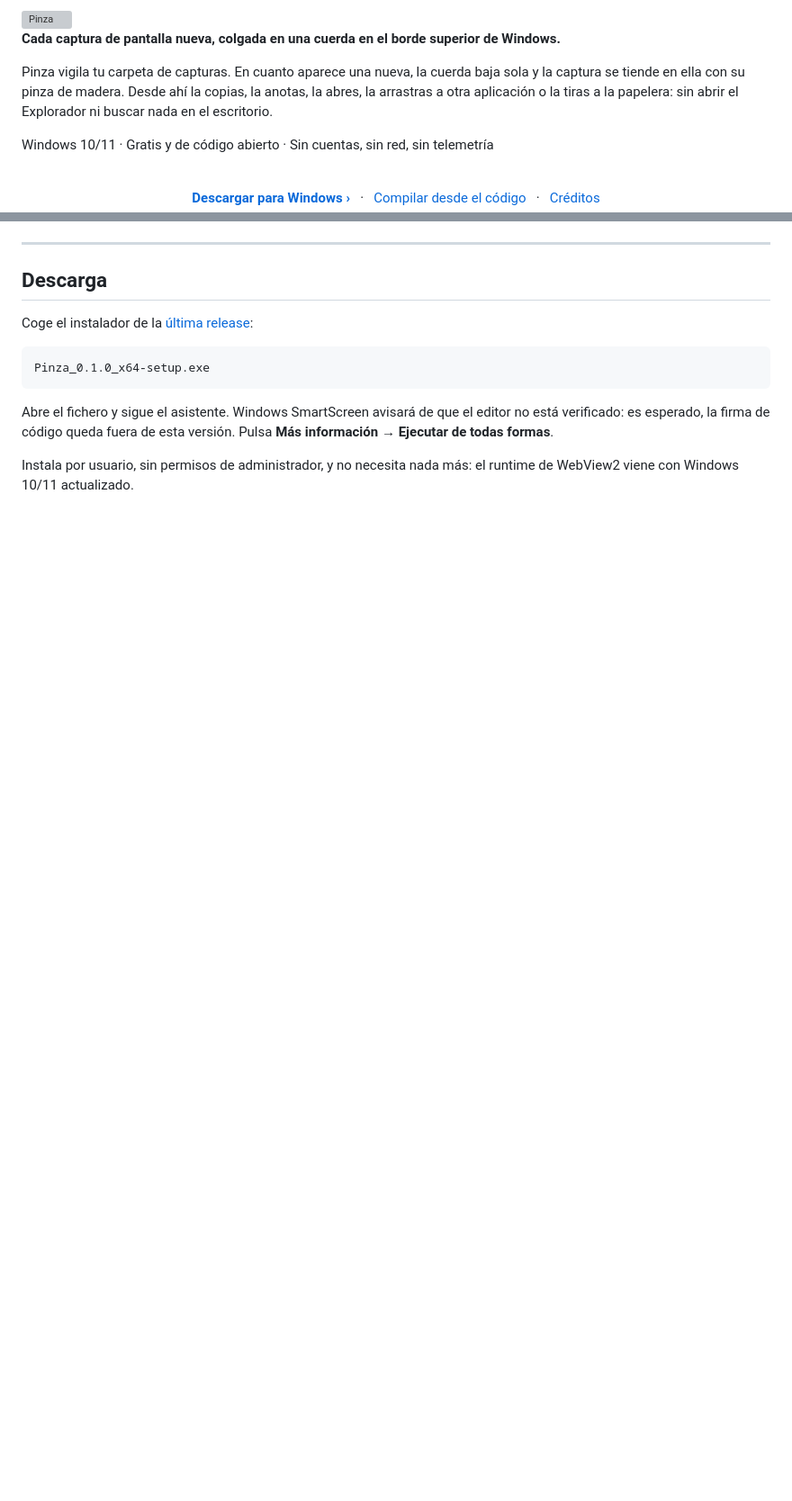
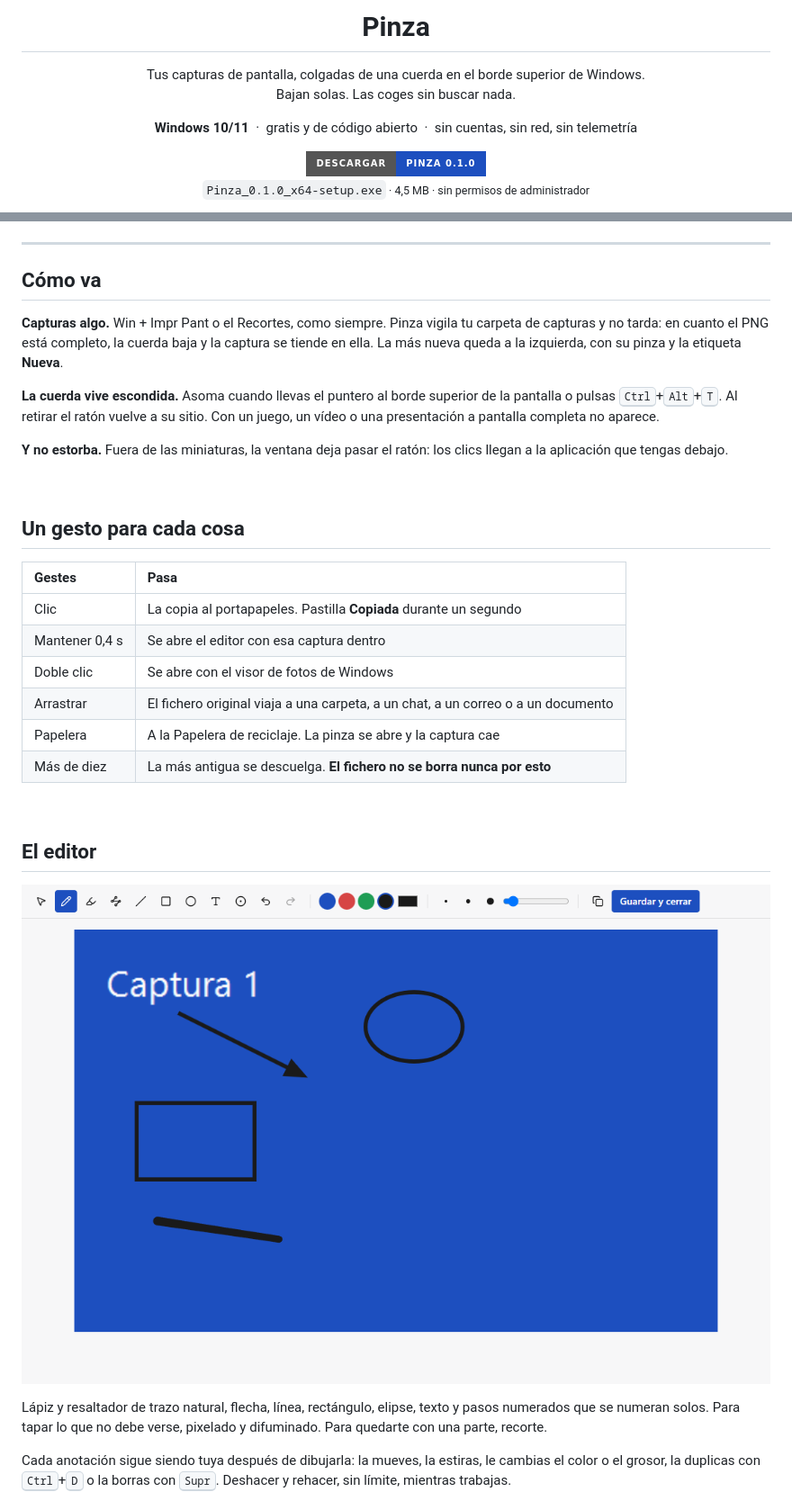
Before and after one commit to aam9063/Pinza, a Markdown page: README.md, 2 parts joined by grey strips. Shown at 90% size. Drawn GitHub-style; pictures changed too: docs/readme/editor.png (added); badges without logos; blank space fills up the shorter version; grey boxes are pictures that could not be loaded.

Commit message:
docs(readme): rehace el README con enfoque visual y capturas reales de la app

````diff
--- a/README.md
+++ b/README.md
@@ -2,20 +4,20 @@
 
-<img src="src-tauri/icons/128x128@2x.png" width="112" align="right" alt="Pinza">
-
-**Cada captura de pantalla nueva, colgada en una cuerda en el borde superior de Windows.**
-
-Pinza vigila tu carpeta de capturas. En cuanto aparece una nueva, la cuerda baja sola y la
-captura se tiende en ella con su pinza de madera. Desde ahí la copias, la anotas, la abres,
-la arrastras a otra aplicación o la tiras a la papelera: sin abrir el Explorador ni buscar
-nada en el escritorio.
-
-Windows 10/11 · Gratis y de código abierto · Sin cuentas, sin red, sin telemetría
-
-<br>
+<h1 align="center">Pinza</h1>
 
 <p align="center">
-  <a href="https://github.com/aam9063/Pinza/releases/latest"><b>Descargar para Windows ›</b></a>
-  &nbsp;&nbsp;·&nbsp;&nbsp;
-  <a href="#compilar-desde-el-código">Compilar desde el código</a>
-  &nbsp;&nbsp;·&nbsp;&nbsp;
-  <a href="#créditos">Créditos</a>
+  Tus capturas de pantalla, colgadas de una cuerda en el borde superior de Windows.<br>
+  Bajan solas. Las coges sin buscar nada.
+</p>
+
+<p align="center">
+  <b>Windows 10/11</b> &nbsp;·&nbsp; gratis y de código abierto &nbsp;·&nbsp; sin cuentas, sin red, sin telemetría
+</p>
+
+<p align="center">
+  <a href="https://github.com/aam9063/Pinza/releases/latest">
+    <img src="https://img.shields.io/badge/Descargar-Pinza%200.1.0-1D4FBF?style=for-the-badge&logo=windows11&logoColor=white" alt="Descargar Pinza 0.1.0">
+  </a>
+  <br>
+  <sub><code>Pinza_0.1.0_x64-setup.exe</code> · 4,5 MB · sin permisos de administrador</sub>
+</p>
+
@@ -23,17 +27,45 @@ Windows 10/11 · Gratis y de código abierto · Sin cuentas, sin red, sin teleme
 
 ---
 
-## Descarga
+## Cómo va
 
-Coge el instalador de la [última release](https://github.com/aam9063/Pinza/releases/latest):
+**Capturas algo.** Win + Impr Pant o el Recortes, como siempre. Pinza vigila tu carpeta de
+capturas y no tarda: en cuanto el PNG está completo, la cuerda baja y la captura se tiende
+en ella. La más nueva queda a la izquierda, con su pinza y la etiqueta **Nueva**.
 
-```
-Pinza_0.1.0_x64-setup.exe
-```
+**La cuerda vive escondida.** Asoma cuando llevas el puntero al borde superior de la pantalla
+o pulsas <kbd>Ctrl</kbd>+<kbd>Alt</kbd>+<kbd>T</kbd>. Al retirar el ratón vuelve a su sitio.
+Con un juego, un vídeo o una presentación a pantalla completa no aparece.
 
-Abre el fichero y sigue el asistente. Windows SmartScreen avisará de que el editor no está
-verificado: es esperado, la firma de código queda fuera de esta versión. Pulsa **Más
-información → Ejecutar de todas formas**.
+**Y no estorba.** Fuera de las miniaturas, la ventana deja pasar el ratón: los clics llegan a
+la aplicación que tengas debajo.
 
-Instala por usuario, sin permisos de administrador, y no necesita nada más: el runtime de
-WebView2 viene con Windows 10/11 actualizado.
+<br>
+
+## Un gesto para cada cosa
+
+| Gestes | Pasa |
+|:--|:--|
+| Clic | La copia al portapapeles. Pastilla **Copiada** durante un segundo |
+| Mantener 0,4 s | Se abre el editor con esa captura dentro |
+| Doble clic | Se abre con el visor de fotos de Windows |
+| Arrastrar | El fichero original viaja a una carpeta, a un chat, a un correo o a un documento |
+| Papelera | A la Papelera de reciclaje. La pinza se abre y la captura cae |
+| Más de diez | La más antigua se descuelga. **El fichero no se borra nunca por esto** |
+
+<br>
+
+## El editor
+
+<p align="center">
+  <img src="docs/readme/editor.png" alt="Editor de anotaciones con barra de herramientas, colores, grosores y una captura con flecha, elipse, rectángulo y trazo">
+</p>
+
+Lápiz y resaltador de trazo natural, flecha, línea, rectángulo, elipse, texto y pasos
+numerados que se numeran solos. Para tapar lo que no debe verse, pixelado y difuminado. Para
+quedarte con una parte, recorte.
+
+Cada anotación sigue siendo tuya después de dibujarla: la mueves, la estiras, le cambias el
+color o el grosor, la duplicas con <kbd>Ctrl</kbd>+<kbd>D</kbd> o la borras con <kbd>Supr</kbd>.
+Deshacer y rehacer, sin límite, mientras trabajas.
+
````
Also changed, not shown: other parts of README.md (+62 -118 lines), docs/readme/ajustes.png (added), docs/readme/arranque.png (added), docs/readme/linea.png (added).
